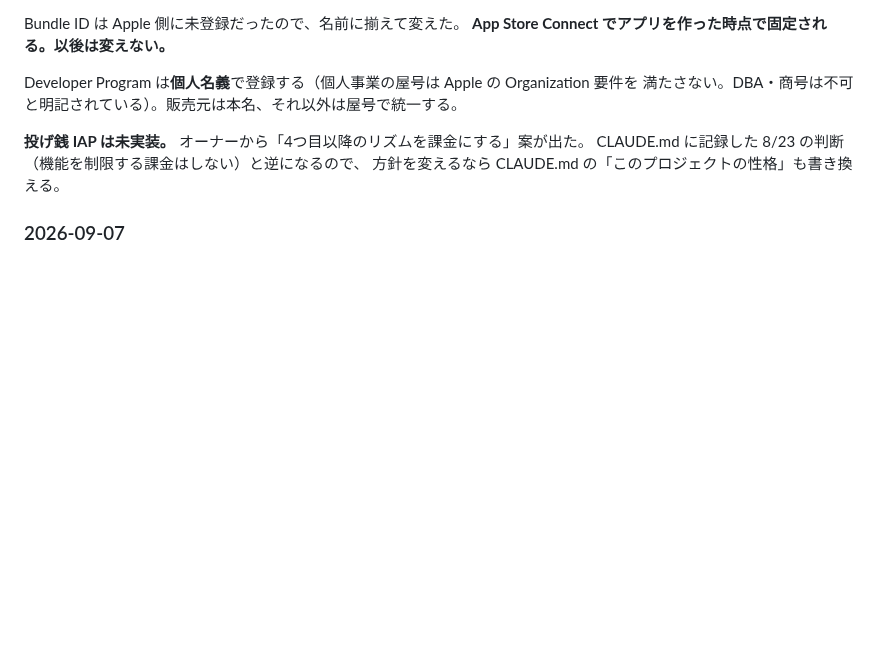
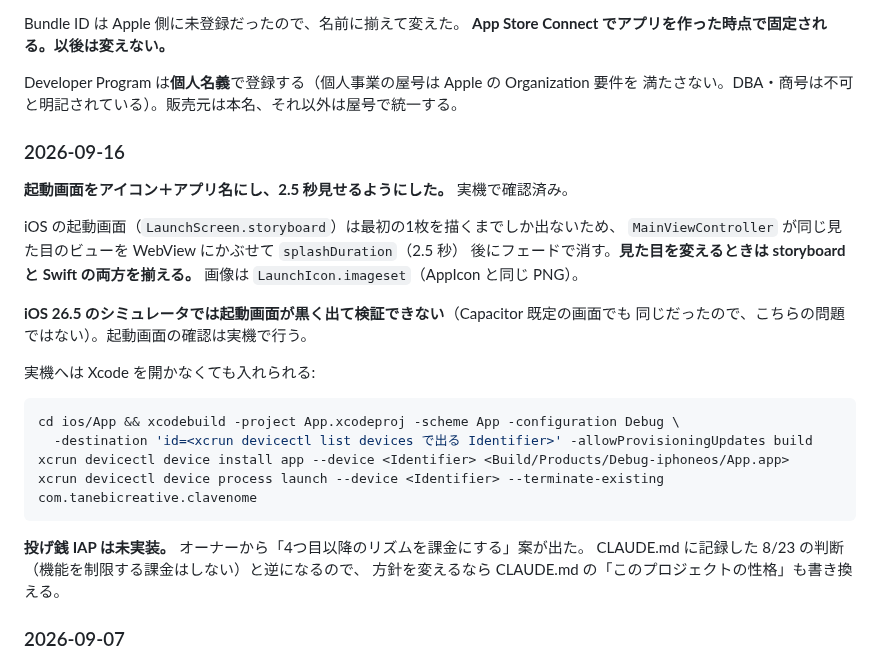
Before and after one commit to hy-tanebi/Claves, a Markdown page: docs/progress.md, the part around the change. Rendered like a GitHub page; blank space fills up the shorter version.

Commit message:
docs(progress): 起動画面の仕組みと実機への入れ方を記録する
Co-Authored-By: Claude Opus 5 <noreply@anthropic.com>
Claude-Session: https://claude.ai/code/session_01RvsikjvaH7145S5dGbsZgP

````diff
--- a/docs/progress.md
+++ b/docs/progress.md
@@ -316,6 +316,27 @@ Bundle ID は Apple 側に未登録だったので、名前に揃えて変えた
 
 Developer Program は**個人名義**で登録する（個人事業の屋号は Apple の Organization 要件を
 満たさない。DBA・商号は不可と明記されている）。販売元は本名、それ以外は屋号で統一する。
+
+### 2026-09-16
+
+**起動画面をアイコン＋アプリ名にし、2.5 秒見せるようにした。** 実機で確認済み。
+
+iOS の起動画面（`LaunchScreen.storyboard`）は最初の1枚を描くまでしか出ないため、
+`MainViewController` が同じ見た目のビューを WebView にかぶせて `splashDuration`（2.5 秒）
+後にフェードで消す。**見た目を変えるときは storyboard と Swift の両方を揃える。**
+画像は `LaunchIcon.imageset`（AppIcon と同じ PNG）。
+
+**iOS 26.5 のシミュレータでは起動画面が黒く出て検証できない**（Capacitor 既定の画面でも
+同じだったので、こちらの問題ではない）。起動画面の確認は実機で行う。
+
+実機へは Xcode を開かなくても入れられる:
+
+```bash
+cd ios/App && xcodebuild -project App.xcodeproj -scheme App -configuration Debug \
+  -destination 'id=<xcrun devicectl list devices で出る Identifier>' -allowProvisioningUpdates build
+xcrun devicectl device install app --device <Identifier> <Build/Products/Debug-iphoneos/App.app>
+xcrun devicectl device process launch --device <Identifier> --terminate-existing com.tanebicreative.clavenome
+```
 
 **投げ銭 IAP は未実装。** オーナーから「4つ目以降のリズムを課金にする」案が出た。
 CLAUDE.md に記録した 8/23 の判断（機能を制限する課金はしない）と逆になるので、
````
